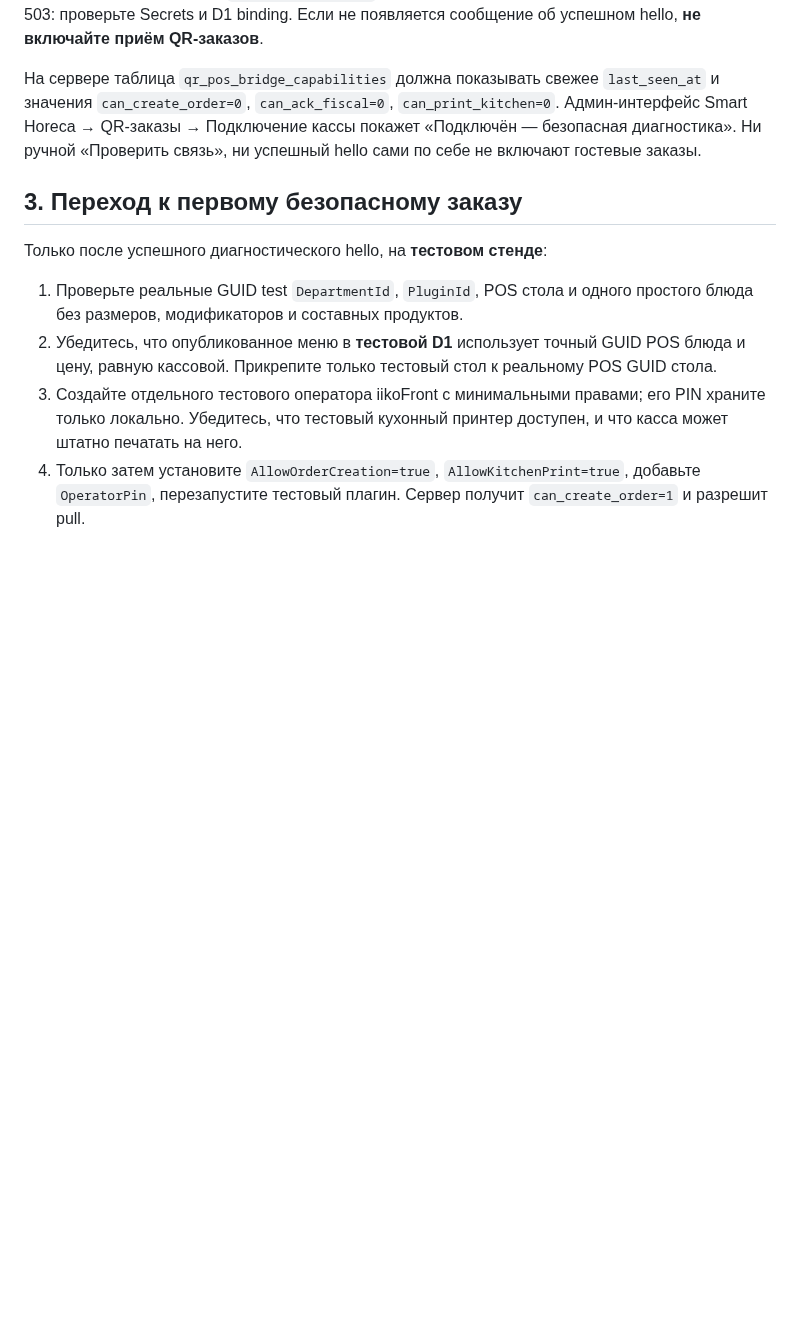
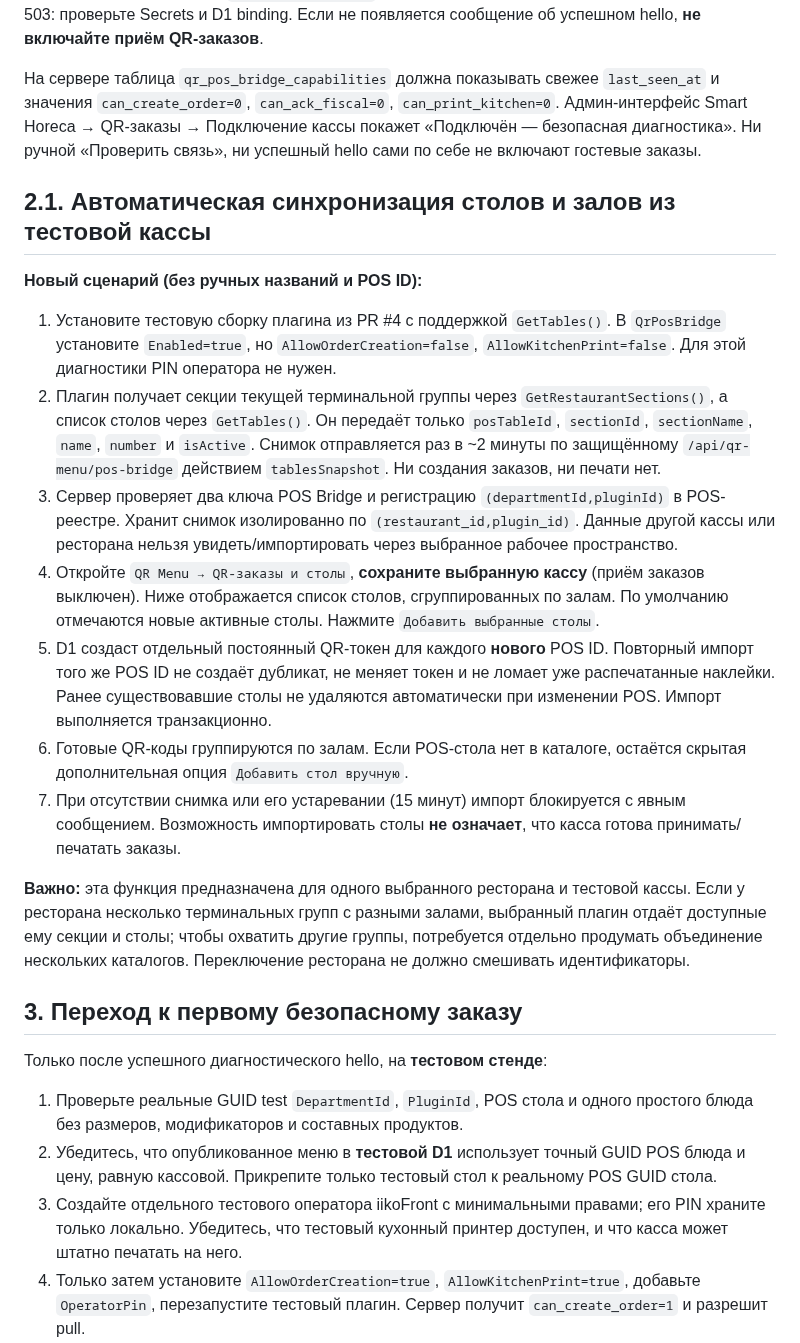
Before and after one commit to Anar044/anarsystem, a Markdown page: docs/QR_POS_STAGING_DIAGNOSTICS_RU.md, the part around the change. GitHub-like rendering; blank space fills up the shorter version.

Commit message:
docs(qr): automatic section-wise table import and stable per-table QR tokens

```diff
--- a/docs/QR_POS_STAGING_DIAGNOSTICS_RU.md
+++ b/docs/QR_POS_STAGING_DIAGNOSTICS_RU.md
@@ -61,6 +61,20 @@ Cloudflare Pages допускает отдельные preview и production D1
 
 На сервере таблица `qr_pos_bridge_capabilities` должна показывать свежее `last_seen_at` и значения `can_create_order=0`, `can_ack_fiscal=0`, `can_print_kitchen=0`. Админ-интерфейс Smart Horeca → QR-заказы → Подключение кассы покажет «Подключён — безопасная диагностика». Ни ручной «Проверить связь», ни успешный hello сами по себе не включают гостевые заказы.
 
+## 2.1. Автоматическая синхронизация столов и залов из тестовой кассы
+
+**Новый сценарий (без ручных названий и POS ID):**
+
+1. Установите тестовую сборку плагина из PR #4 с поддержкой `GetTables()`. В `QrPosBridge` установите `Enabled=true`, но `AllowOrderCreation=false`, `AllowKitchenPrint=false`. Для этой диагностики PIN оператора не нужен.
+2. Плагин получает секции текущей терминальной группы через `GetRestaurantSections()`, а список столов через `GetTables()`. Он передаёт только `posTableId`, `sectionId`, `sectionName`, `name`, `number` и `isActive`. Снимок отправляется раз в ~2 минуты по защищённому `/api/qr-menu/pos-bridge` действием `tablesSnapshot`. Ни создания заказов, ни печати нет.
+3. Сервер проверяет два ключа POS Bridge и регистрацию `(departmentId,pluginId)` в POS-реестре. Хранит снимок изолированно по `(restaurant_id,plugin_id)`. Данные другой кассы или ресторана нельзя увидеть/импортировать через выбранное рабочее пространство.
+4. Откройте `QR Menu → QR-заказы и столы`, **сохраните выбранную кассу** (приём заказов выключен). Ниже отображается список столов, сгруппированных по залам. По умолчанию отмечаются новые активные столы. Нажмите `Добавить выбранные столы`.
+5. D1 создаст отдельный постоянный QR-токен для каждого **нового** POS ID. Повторный импорт того же POS ID не создаёт дубликат, не меняет токен и не ломает уже распечатанные наклейки. Ранее существовавшие столы не удаляются автоматически при изменении POS. Импорт выполняется транзакционно.
+6. Готовые QR-коды группируются по залам. Если POS-стола нет в каталоге, остаётся скрытая дополнительная опция `Добавить стол вручную`.
+7. При отсутствии снимка или его устаревании (15 минут) импорт блокируется с явным сообщением. Возможность импортировать столы **не означает**, что касса готова принимать/печатать заказы.
+
+**Важно:** эта функция предназначена для одного выбранного ресторана и тестовой кассы. Если у ресторана несколько терминальных групп с разными залами, выбранный плагин отдаёт доступные ему секции и столы; чтобы охватить другие группы, потребуется отдельно продумать объединение нескольких каталогов. Переключение ресторана не должно смешивать идентификаторы.
+
 ## 3. Переход к первому безопасному заказу
 
 Только после успешного диагностического hello, на **тестовом стенде**:
```
